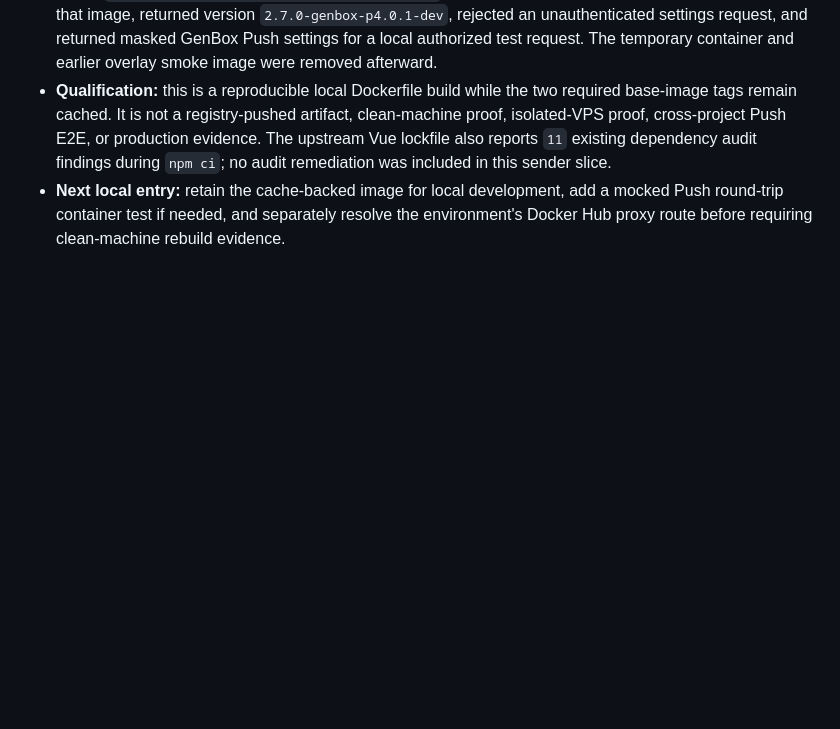
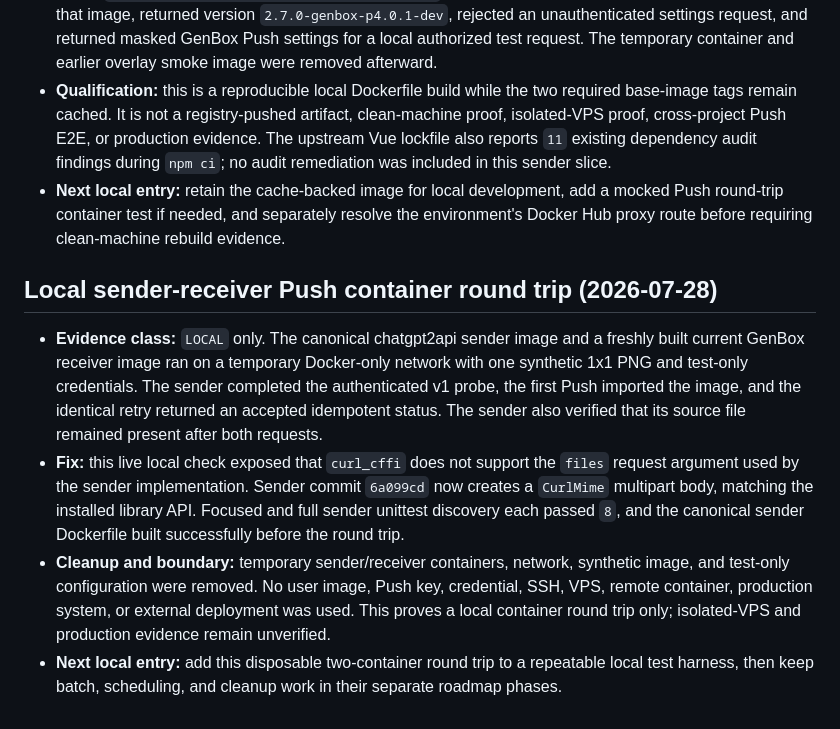
Before and after one commit to liwei9745/GenBox, a Markdown page: docs/STATUS.md, the part around the change. Rendered like a GitHub page; blank space fills up the shorter version.

Commit message:
docs: record local sender receiver push round trip

```diff
--- a/docs/STATUS.md
+++ b/docs/STATUS.md
@@ -747,3 +747,25 @@ UI/tests or the failed transport attempt as VPS or production verification.
   add a mocked Push round-trip container test if needed, and separately resolve
   the environment's Docker Hub proxy route before requiring clean-machine
   rebuild evidence.
+
+## Local sender-receiver Push container round trip (2026-07-28)
+
+- **Evidence class:** `LOCAL` only. The canonical chatgpt2api sender image and
+  a freshly built current GenBox receiver image ran on a temporary Docker-only
+  network with one synthetic 1x1 PNG and test-only credentials. The sender
+  completed the authenticated v1 probe, the first Push imported the image, and
+  the identical retry returned an accepted idempotent status. The sender also
+  verified that its source file remained present after both requests.
+- **Fix:** this live local check exposed that `curl_cffi` does not support the
+  `files` request argument used by the sender implementation. Sender commit
+  `6a099cd` now creates a `CurlMime` multipart body, matching the installed
+  library API. Focused and full sender unittest discovery each passed `8`, and
+  the canonical sender Dockerfile built successfully before the round trip.
+- **Cleanup and boundary:** temporary sender/receiver containers, network,
+  synthetic image, and test-only configuration were removed. No user image,
+  Push key, credential, SSH, VPS, remote container, production system, or
+  external deployment was used. This proves a local container round trip only;
+  isolated-VPS and production evidence remain unverified.
+- **Next local entry:** add this disposable two-container round trip to a
+  repeatable local test harness, then keep batch, scheduling, and cleanup work
+  in their separate roadmap phases.
```
